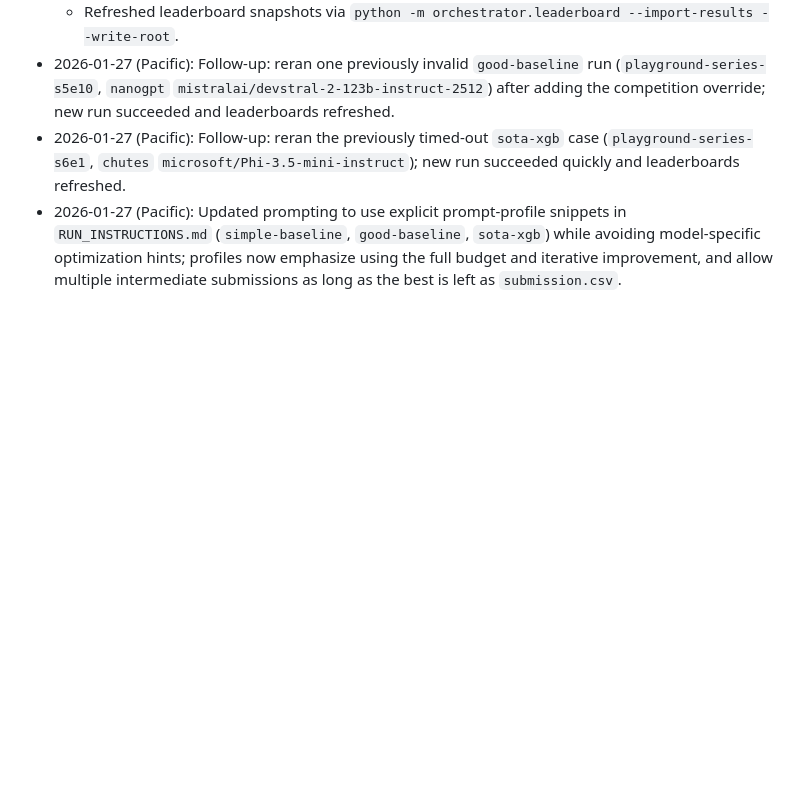
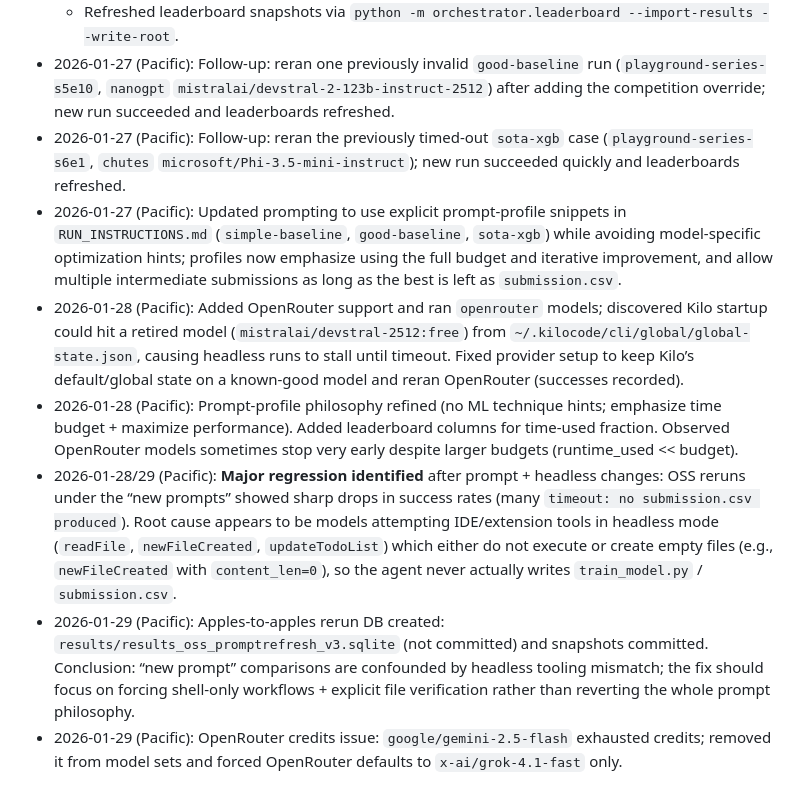
Before and after one commit to MykolaPinchuk/TML-bench, a Markdown page: agent_logs/current.md, the part around the change. Rendered like a GitHub page; blank space fills up the shorter version.

Commit message:
agent05: checkpoint(findings): prompt regression + headless tooling mismatch

```diff
--- a/agent_logs/current.md
+++ b/agent_logs/current.md
@@ -28,3 +28,8 @@
 - 2026-01-27 (Pacific): Follow-up: reran one previously invalid `good-baseline` run (`playground-series-s5e10`, `nanogpt` `mistralai/devstral-2-123b-instruct-2512`) after adding the competition override; new run succeeded and leaderboards refreshed.
 - 2026-01-27 (Pacific): Follow-up: reran the previously timed-out `sota-xgb` case (`playground-series-s6e1`, `chutes` `microsoft/Phi-3.5-mini-instruct`); new run succeeded quickly and leaderboards refreshed.
 - 2026-01-27 (Pacific): Updated prompting to use explicit prompt-profile snippets in `RUN_INSTRUCTIONS.md` (`simple-baseline`, `good-baseline`, `sota-xgb`) while avoiding model-specific optimization hints; profiles now emphasize using the full budget and iterative improvement, and allow multiple intermediate submissions as long as the best is left as `submission.csv`.
+- 2026-01-28 (Pacific): Added OpenRouter support and ran `openrouter` models; discovered Kilo startup could hit a retired model (`mistralai/devstral-2512:free`) from `~/.kilocode/cli/global/global-state.json`, causing headless runs to stall until timeout. Fixed provider setup to keep Kilo’s default/global state on a known-good model and reran OpenRouter (successes recorded).
+- 2026-01-28 (Pacific): Prompt-profile philosophy refined (no ML technique hints; emphasize time budget + maximize performance). Added leaderboard columns for time-used fraction. Observed OpenRouter models sometimes stop very early despite larger budgets (runtime_used << budget).
+- 2026-01-28/29 (Pacific): **Major regression identified** after prompt + headless changes: OSS reruns under the “new prompts” showed sharp drops in success rates (many `timeout: no submission.csv produced`). Root cause appears to be models attempting IDE/extension tools in headless mode (`readFile`, `newFileCreated`, `updateTodoList`) which either do not execute or create empty files (e.g., `newFileCreated` with `content_len=0`), so the agent never actually writes `train_model.py` / `submission.csv`.
+- 2026-01-29 (Pacific): Apples-to-apples rerun DB created: `results/results_oss_promptrefresh_v3.sqlite` (not committed) and snapshots committed. Conclusion: “new prompt” comparisons are confounded by headless tooling mismatch; the fix should focus on forcing shell-only workflows + explicit file verification rather than reverting the whole prompt philosophy.
+- 2026-01-29 (Pacific): OpenRouter credits issue: `google/gemini-2.5-flash` exhausted credits; removed it from model sets and forced OpenRouter defaults to `x-ai/grok-4.1-fast` only.
```
